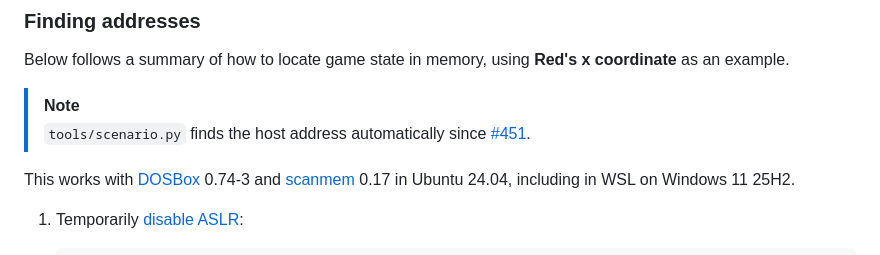
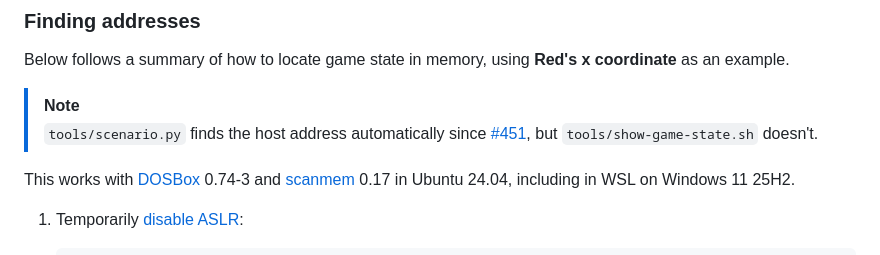
Before and after one commit to SimonAlling/kurve, a Markdown page: docs/about-the-original-game.md, the part around the change. Drawn GitHub-style.

Commit message:
Mention show-game-state.sh

```diff
--- a/docs/about-the-original-game.md
+++ b/docs/about-the-original-game.md
@@ -26,7 +26,7 @@ The base address is always at guest address `0xCFE6` in DOSBox's emulated RAM, b
 Below follows a summary of how to locate game state in memory, using **Red's x coordinate** as an example.
 
 > [!NOTE]
-> `tools/scenario.py` finds the host address automatically since [#451].
+> `tools/scenario.py` finds the host address automatically since [#451], but `tools/show-game-state.sh` doesn't.
 
 This works with [DOSBox] 0.74-3 and [scanmem] 0.17 in Ubuntu 24.04, including in WSL on Windows 11 25H2.
 
```
